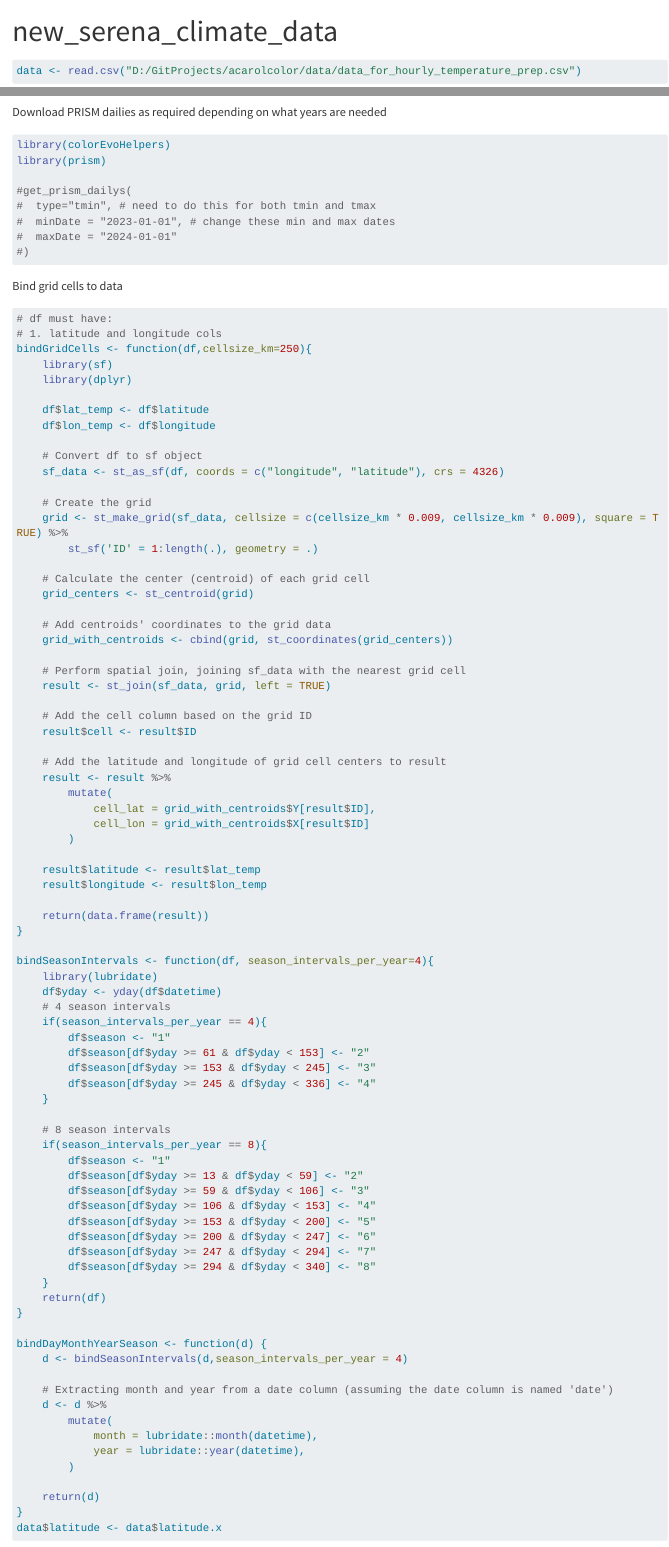
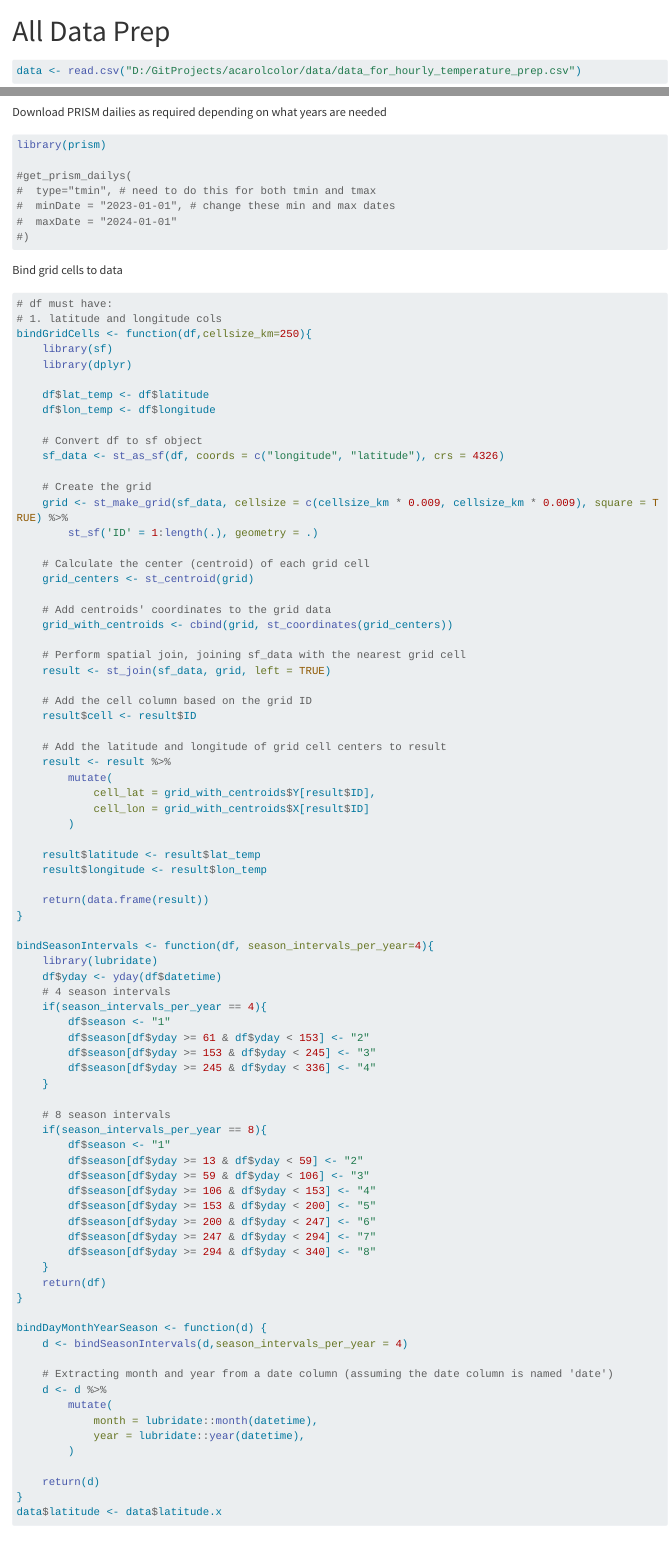
Before and after one commit to sprice03/acarolcolor, a Quarto document (data_prep_all.qmd): the page in a window 1100 px wide, from its top, and a second part further down, joined at a grey line. Rendered offline with R 4.5, knitr and Pandoc in place of Quarto, with nearby package versions; some code elsewhere in the file could not run offline; long lines of code are wrapped; common packages that the code uses without loading them are loaded.

Commit message:
removed colorEvoHelpers refs

````diff
--- a/data_prep_all.qmd
+++ b/data_prep_all.qmd
@@ -1,5 +1,5 @@
 ---
-title: "new_serena_climate_data"
+title: "All Data Prep"
 format: html
 editor: visual
 ---
@@ -13,7 +13,6 @@ Download PRISM dailies as required depending on what years are needed
 
 ```{r}
 
-library(colorEvoHelpers)
 library(prism)
 
 #get_prism_dailys(
````
Also changed, not shown: data_prep_all.qmd (1 more changed lines).
